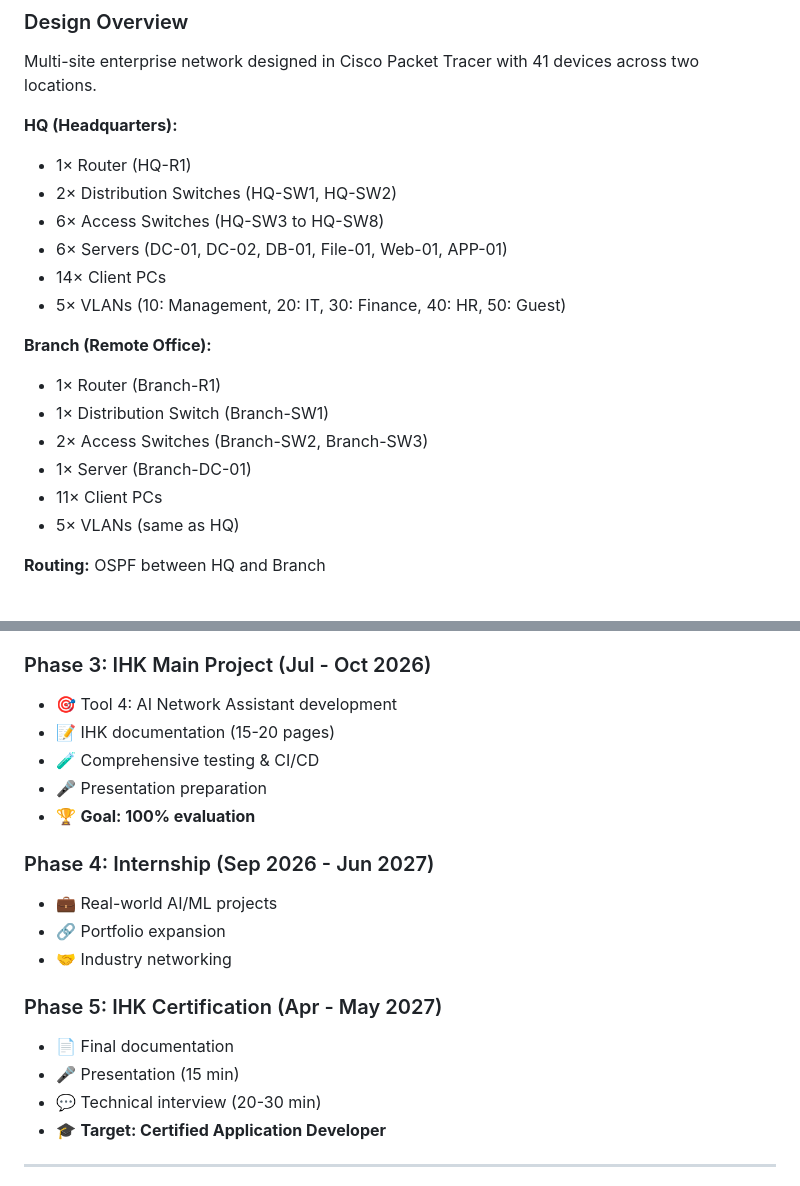
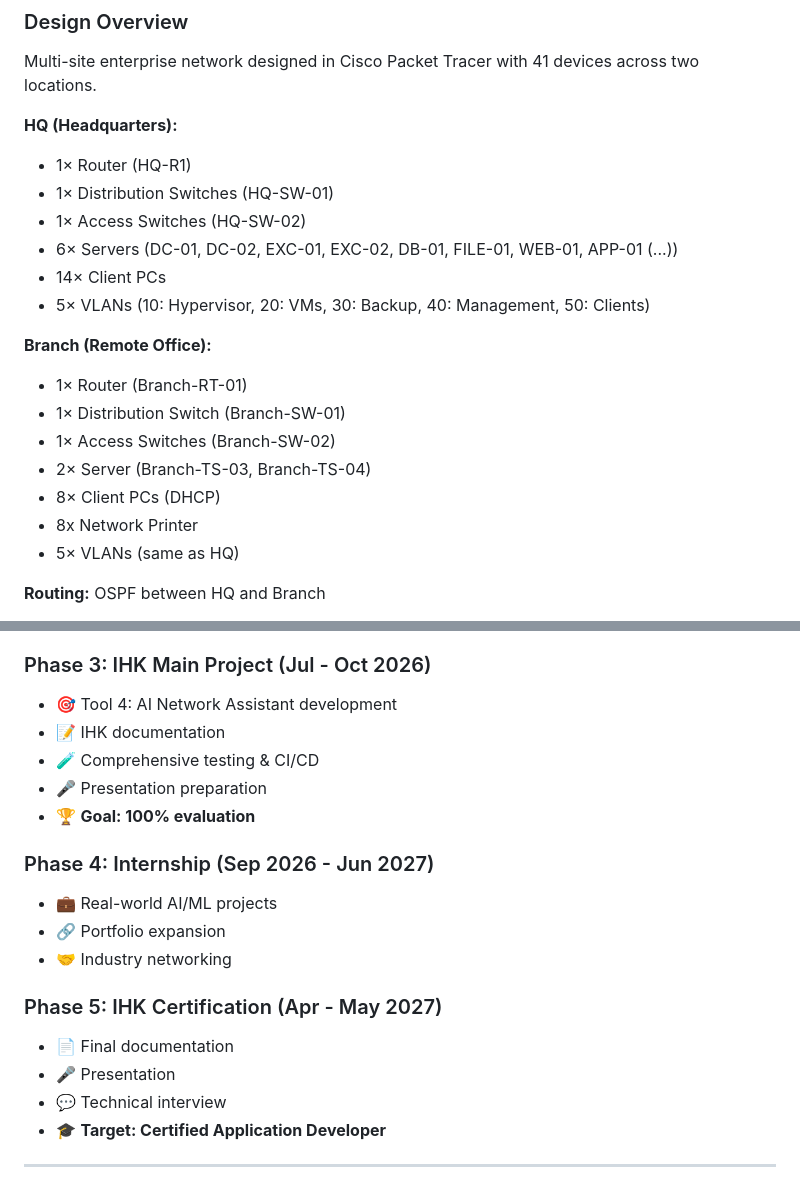
Before and after one commit to shinanDev/enterprise-network-automation, a Markdown page: README.md, 2 parts joined by grey strips. GitHub-like rendering.

```diff
--- a/README.md
+++ b/README.md
@@ -42,18 +42,19 @@ Multi-site enterprise network designed in Cisco Packet Tracer with 41 devices ac
 
 **HQ (Headquarters):**
 - 1× Router (HQ-R1)
-- 2× Distribution Switches (HQ-SW1, HQ-SW2)
-- 6× Access Switches (HQ-SW3 to HQ-SW8)
-- 6× Servers (DC-01, DC-02, DB-01, File-01, Web-01, APP-01)
+- 1× Distribution Switches (HQ-SW-01)
+- 1× Access Switches (HQ-SW-02)
+- 6× Servers (DC-01, DC-02, EXC-01, EXC-02, DB-01, FILE-01, WEB-01, APP-01 (...))
 - 14× Client PCs
-- 5× VLANs (10: Management, 20: IT, 30: Finance, 40: HR, 50: Guest)
+- 5× VLANs (10: Hypervisor, 20: VMs, 30: Backup, 40: Management, 50: Clients)
 
 **Branch (Remote Office):**
-- 1× Router (Branch-R1)
-- 1× Distribution Switch (Branch-SW1)
-- 2× Access Switches (Branch-SW2, Branch-SW3)
-- 1× Server (Branch-DC-01)
-- 11× Client PCs
+- 1× Router (Branch-RT-01)
+- 1× Distribution Switch (Branch-SW-01)
+- 1× Access Switches (Branch-SW-02)
+- 2× Server (Branch-TS-03, Branch-TS-04)
+- 8× Client PCs (DHCP)
+- 8x Network Printer
 - 5× VLANs (same as HQ)
 
 **Routing:** OSPF between HQ and Branch
@@ -512,7 +513,7 @@ This project integrates Ethical AI principles learned during work with **Alexand
 
 ### Phase 3: IHK Main Project (Jul - Oct 2026)
 - 🎯 Tool 4: AI Network Assistant development
-- 📝 IHK documentation (15-20 pages)
+- 📝 IHK documentation
 - 🧪 Comprehensive testing & CI/CD
 - 🎤 Presentation preparation
 - 🏆 **Goal: 100% evaluation**
@@ -524,8 +525,8 @@ This project integrates Ethical AI principles learned during work with **Alexand
 
 ### Phase 5: IHK Certification (Apr - May 2027)
 - 📄 Final documentation
-- 🎤 Presentation (15 min)
-- 💬 Technical interview (20-30 min)
+- 🎤 Presentation
+- 💬 Technical interview
 - 🎓 **Target: Certified Application Developer**
 
 ---
```
